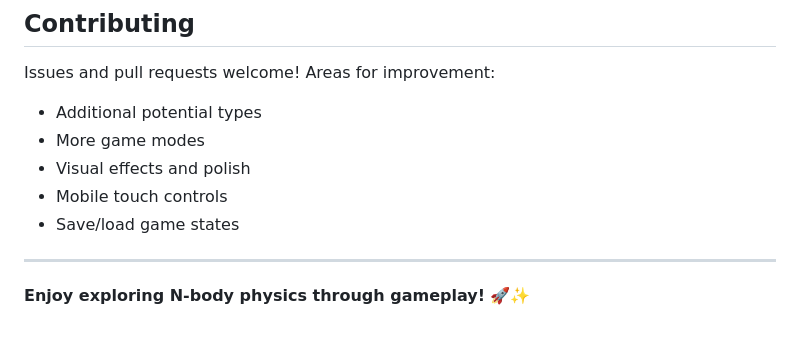
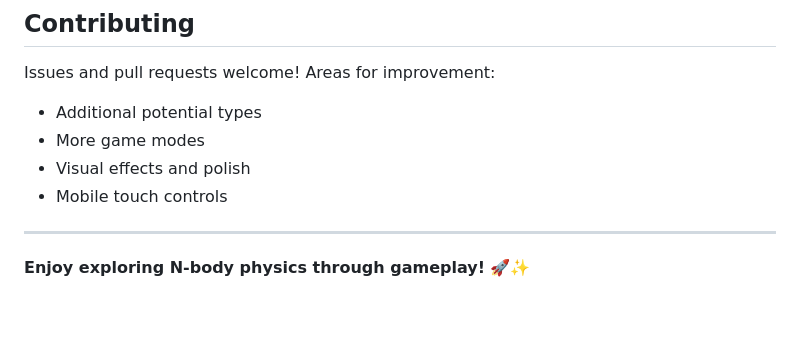
Before and after one commit to WillJRoper/nbody-wars, a Markdown page: README.md, the part around the change. Rendered like a GitHub page.

Commit message:
Remove save/load game states from README
Removed save/load game states from the features list.

```diff
--- a/README.md
+++ b/README.md
@@ -315,7 +315,6 @@ Issues and pull requests welcome! Areas for improvement:
 - More game modes
 - Visual effects and polish
 - Mobile touch controls
-- Save/load game states
 
 ---
 
```
